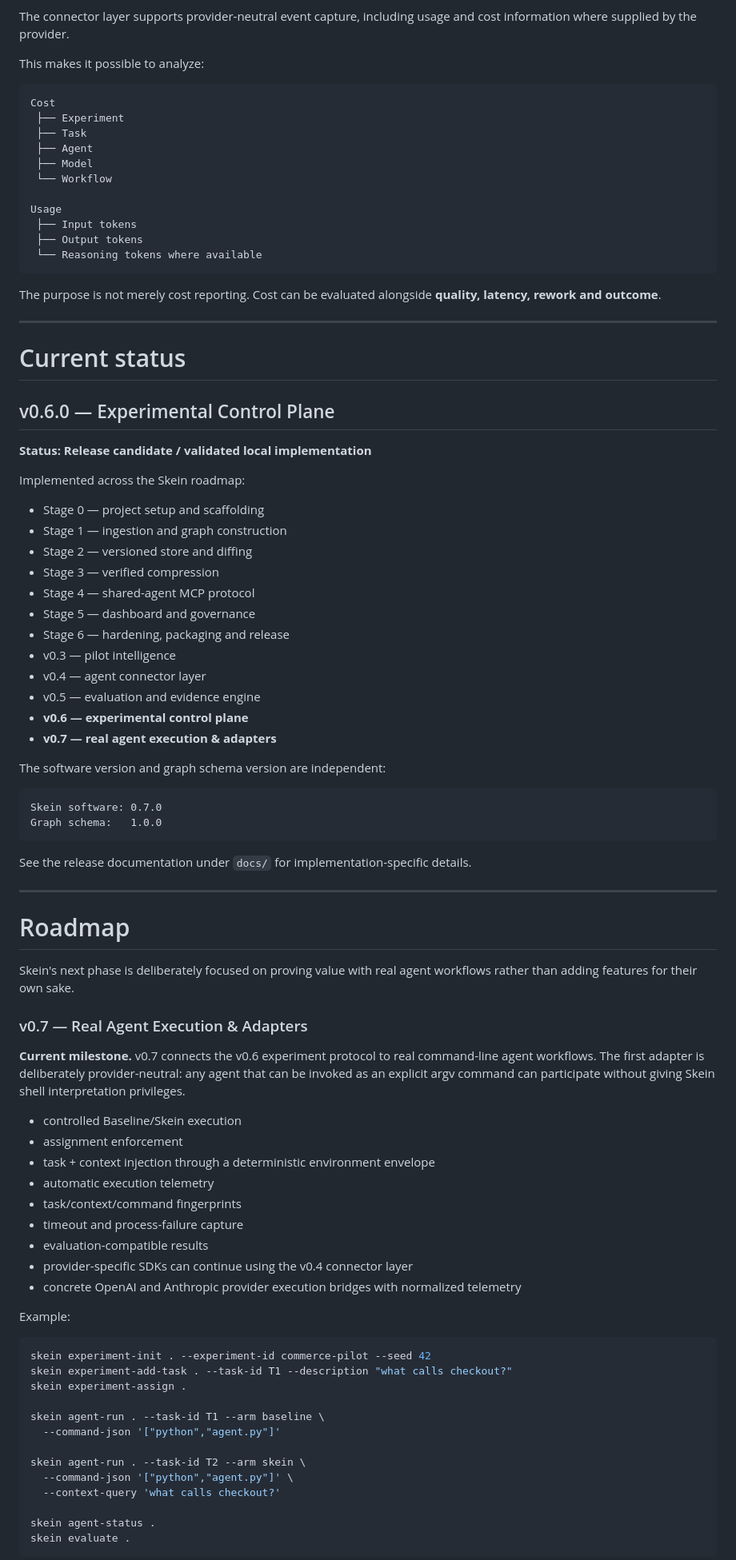
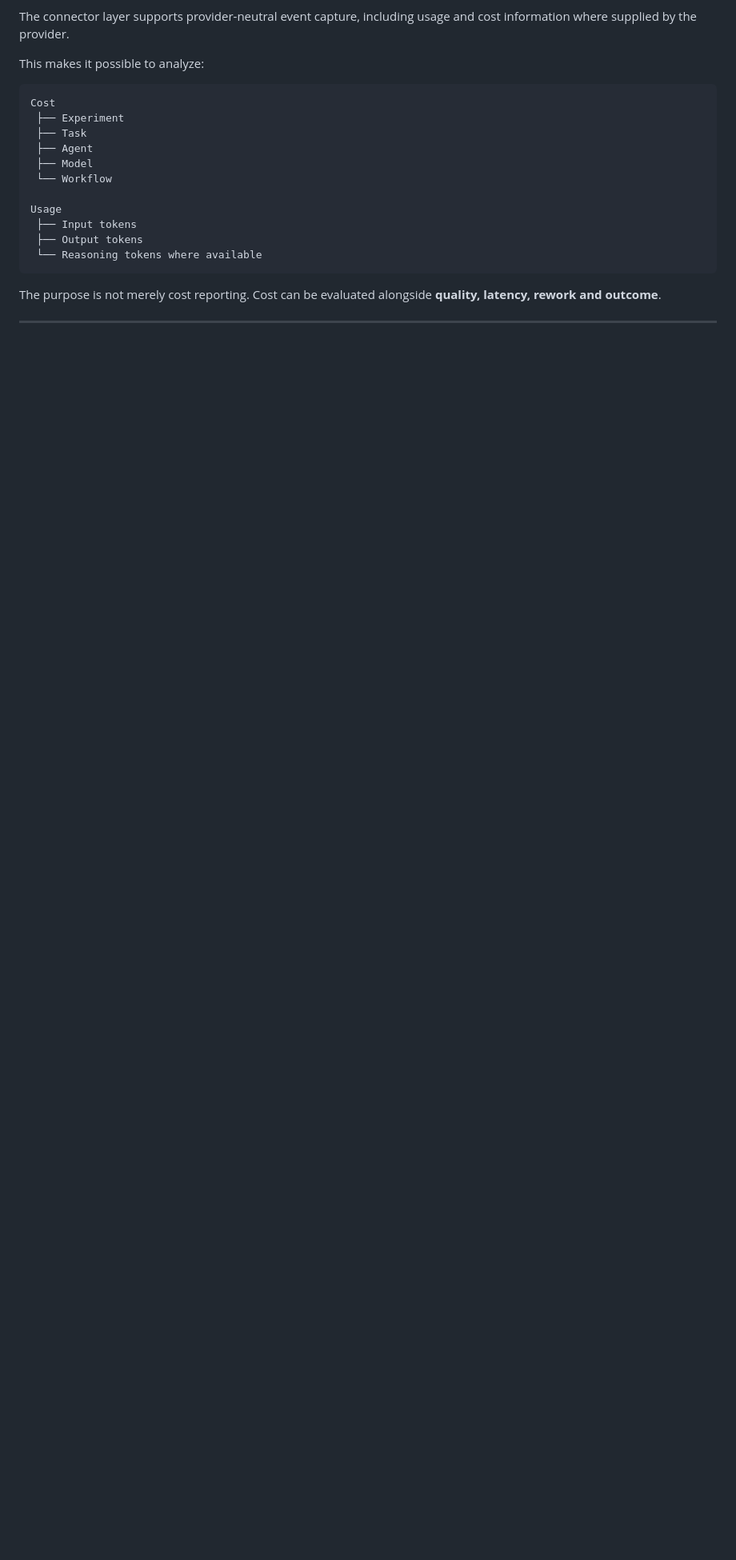
Before and after one commit to itismohan/SKEIN, a Markdown page: README.md, the part around one of its changes. Shown at 80% size. Rendered like a GitHub page; blank space fills up the shorter version.

Commit message:
Revise README for clarity and remove old content
Updated formatting and removed outdated status and roadmap sections.

````diff
--- a/README.md
+++ b/README.md
@@ -524,71 +524,3 @@ The purpose is not merely cost reporting. Cost can be evaluated alongside **qual
 
 ---
 
-# Current status
-
-## v0.6.0 — Experimental Control Plane
-
-**Status: Release candidate / validated local implementation**
-
-Implemented across the Skein roadmap:
-
-- Stage 0 — project setup and scaffolding
-- Stage 1 — ingestion and graph construction
-- Stage 2 — versioned store and diffing
-- Stage 3 — verified compression
-- Stage 4 — shared-agent MCP protocol
-- Stage 5 — dashboard and governance
-- Stage 6 — hardening, packaging and release
-- v0.3 — pilot intelligence
-- v0.4 — agent connector layer
-- v0.5 — evaluation and evidence engine
-- **v0.6 — experimental control plane**
-- **v0.7 — real agent execution & adapters**
-
-The software version and graph schema version are independent:
-
-```text
-Skein software: 0.7.0
-Graph schema:   1.0.0
-```
-
-See the release documentation under `docs/` for implementation-specific details.
-
----
-
-# Roadmap
-
-Skein's next phase is deliberately focused on proving value with real agent workflows rather than adding features for their own sake.
-
-### v0.7 — Real Agent Execution & Adapters
-
-**Current milestone.** v0.7 connects the v0.6 experiment protocol to real command-line agent workflows. The first adapter is deliberately provider-neutral: any agent that can be invoked as an explicit argv command can participate without giving Skein shell interpretation privileges.
-
-- controlled Baseline/Skein execution
-- assignment enforcement
-- task + context injection through a deterministic environment envelope
-- automatic execution telemetry
-- task/context/command fingerprints
-- timeout and process-failure capture
-- evaluation-compatible results
-- provider-specific SDKs can continue using the v0.4 connector layer
-- concrete OpenAI and Anthropic provider execution bridges with normalized telemetry
-
-Example:
-
-```bash
-skein experiment-init . --experiment-id commerce-pilot --seed 42
-skein experiment-add-task . --task-id T1 --description "what calls checkout?"
-skein experiment-assign .
-
-skein agent-run . --task-id T1 --arm baseline \
-  --command-json '["python","agent.py"]'
-
-skein agent-run . --task-id T2 --arm skein \
-  --command-json '["python","agent.py"]' \
-  --context-query 'what calls checkout?'
-
-skein agent-status .
-skein evaluate .
-```
-
````
Also changed, not shown: other parts of README.md (+3 -41 lines).
